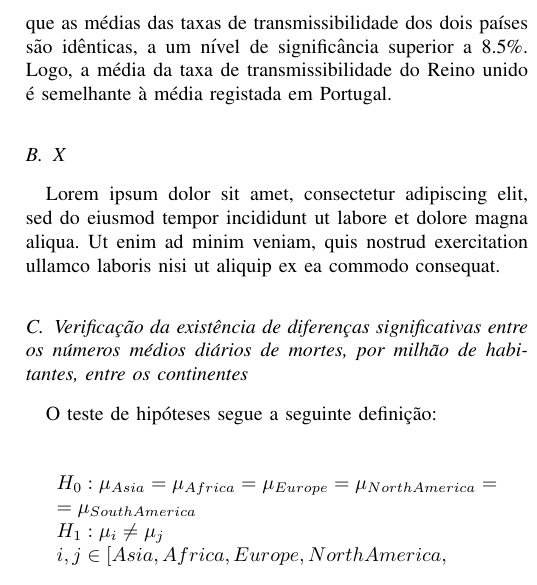
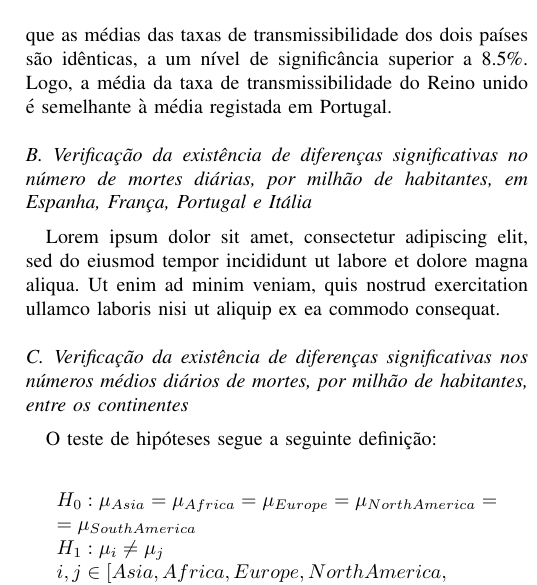
Before and after one commit to sofia-amc3/anadi-report, a LaTeX paper (article/article.tex): part of one column of page 4 of 8, cut so that both start at the same text. Compiled offline with pdfLaTeX; a missing font is replaced by an installed copy or a similar font; a LaTeX package or settings file that is missing is left out.

Commit message:
Fixed error, Added subsection 2b)'s title

```diff
--- a/article/article.tex
+++ b/article/article.tex
@@ -173,10 +173,10 @@ Como os dados são relativos a 30 dias, pode-se concluir que as amostra de ambos
 Ao saber que as distribuições são normais e são emparelhadas, uma vez que partilham a variável dos dias, realizou-se um t-Test que obteve um p-value igual a 0.8652, que permite concluir que não se deve rejeitar a hipótese nula, ou seja, que as médias das taxas de transmissibilidade dos dois países são idênticas, a um nível de significância superior a 8.5\%. Logo, a média da taxa de transmissibilidade do Reino unido é semelhante à média registada em Portugal.
 
 
-\subsection{X}
+\subsection{Verificação da existência de diferenças significativas no número de mortes diárias, por milhão de habitantes, em Espanha, França, Portugal e Itália}
 Lorem ipsum dolor sit amet, consectetur adipiscing elit, sed do eiusmod tempor incididunt ut labore et dolore magna aliqua. Ut enim ad minim veniam, quis nostrud exercitation ullamco laboris nisi ut aliquip ex ea commodo consequat.
 
-\subsection{Verificação da existência de diferenças significativas entre os números médios diários de mortes, por milhão de habitantes, entre os continentes}
+\subsection{Verificação da existência de diferenças significativas nos números médios diários de mortes, por milhão de habitantes, entre os continentes}
 
 O teste de hipóteses segue a seguinte definição:
 
```
